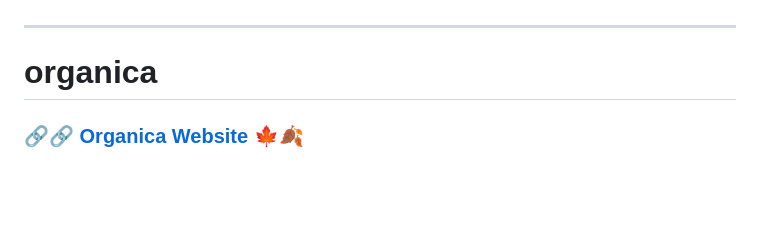
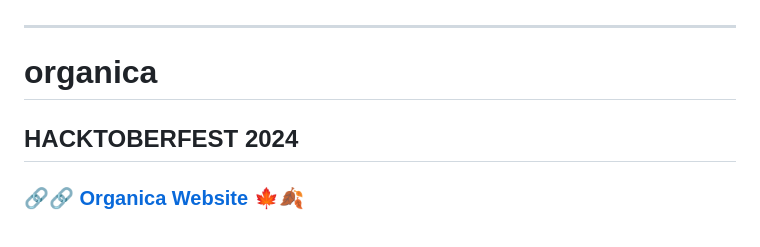
Before and after one commit to kaustav202/organica, a Markdown page: README.md, the part around the change. GitHub-like rendering; blank space fills up the shorter version.

```diff
--- a/README.md
+++ b/README.md
@@ -17,6 +17,8 @@ Finally, let's relish the spirit of open source and have fun while bringing qual
 ---
 
 # organica
+
+## HACKTOBERFEST 2024
 
 ### 🔗🔗  [Organica Website](https://kaustav202.github.io/organica/)   🍁🍂
 <br/>
```
